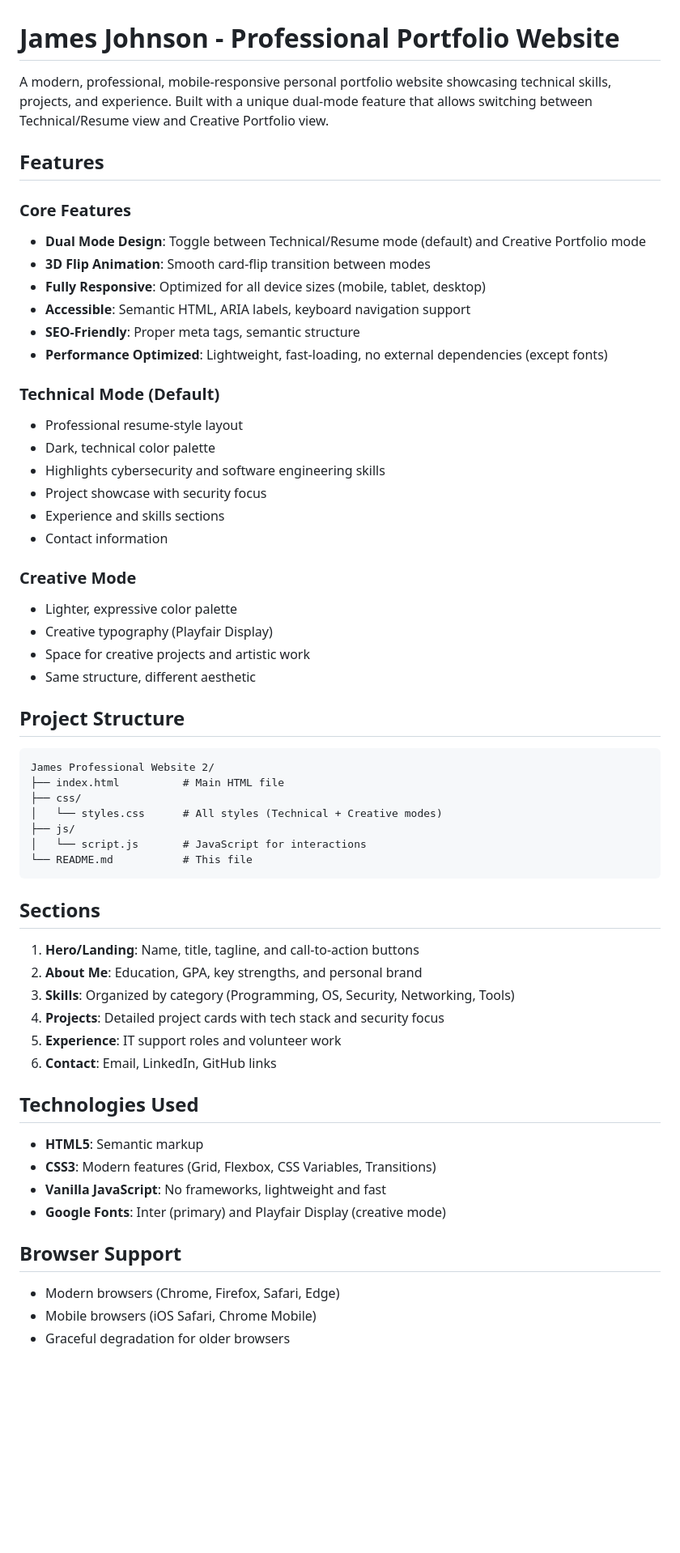
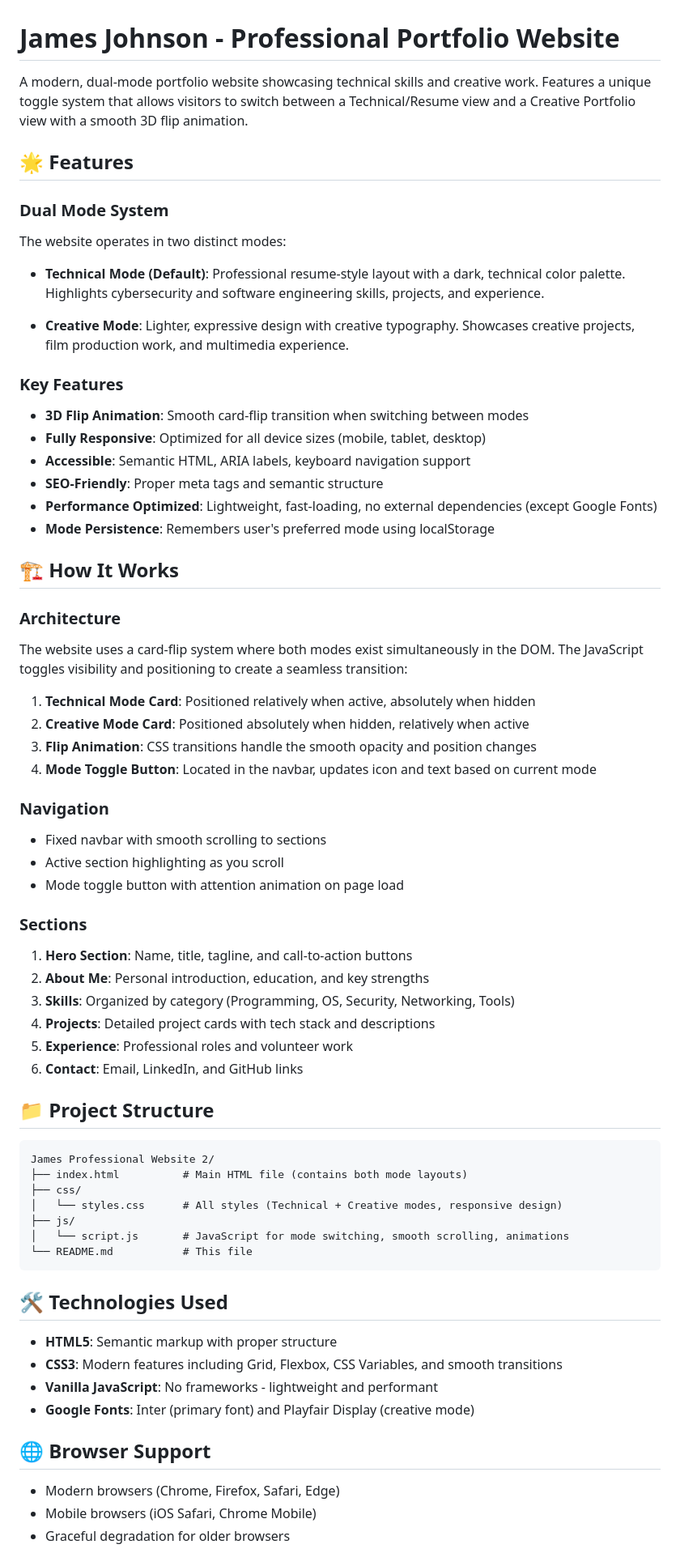
Before and after one commit to James-W-Johnson/James-W-Johnson.github.io, a Markdown page: README.md, the part around one of its changes. Shown at 81% size. GitHub-like rendering; blank space fills up the shorter version.

Commit message:
Index Update
Updated Index to be more approperate

````diff
--- a/README.md
+++ b/README.md
@@ -1,60 +1,68 @@
 # James Johnson - Professional Portfolio Website
 
-A modern, professional, mobile-responsive personal portfolio website showcasing technical skills, projects, and experience. Built with a unique dual-mode feature that allows switching between Technical/Resume view and Creative Portfolio view.
+A modern, dual-mode portfolio website showcasing technical skills and creative work. Features a unique toggle system that allows visitors to switch between a Technical/Resume view and a Creative Portfolio view with a smooth 3D flip animation.
 
-## Features
+## 🌟 Features
 
-### Core Features
-- **Dual Mode Design**: Toggle between Technical/Resume mode (default) and Creative Portfolio mode
-- **3D Flip Animation**: Smooth card-flip transition between modes
+### Dual Mode System
+The website operates in two distinct modes:
+
+- **Technical Mode (Default)**: Professional resume-style layout with a dark, technical color palette. Highlights cybersecurity and software engineering skills, projects, and experience.
+
+- **Creative Mode**: Lighter, expressive design with creative typography. Showcases creative projects, film production work, and multimedia experience.
+
+### Key Features
+- **3D Flip Animation**: Smooth card-flip transition when switching between modes
 - **Fully Responsive**: Optimized for all device sizes (mobile, tablet, desktop)
 - **Accessible**: Semantic HTML, ARIA labels, keyboard navigation support
-- **SEO-Friendly**: Proper meta tags, semantic structure
-- **Performance Optimized**: Lightweight, fast-loading, no external dependencies (except fonts)
+- **SEO-Friendly**: Proper meta tags and semantic structure
+- **Performance Optimized**: Lightweight, fast-loading, no external dependencies (except Google Fonts)
+- **Mode Persistence**: Remembers user's preferred mode using localStorage
 
-### Technical Mode (Default)
-- Professional resume-style layout
-- Dark, technical color palette
-- Highlights cybersecurity and software engineering skills
-- Project showcase with security focus
-- Experience and skills sections
-- Contact information
+## 🏗️ How It Works
 
-### Creative Mode
-- Lighter, expressive color palette
-- Creative typography (Playfair Display)
-- Space for creative projects and artistic work
-- Same structure, different aesthetic
+### Architecture
+The website uses a card-flip system where both modes exist simultaneously in the DOM. The JavaScript toggles visibility and positioning to create a seamless transition:
 
-## Project Structure
+1. **Technical Mode Card**: Positioned relatively when active, absolutely when hidden
+2. **Creative Mode Card**: Positioned absolutely when hidden, relatively when active
+3. **Flip Animation**: CSS transitions handle the smooth opacity and position changes
+4. **Mode Toggle Button**: Located in the navbar, updates icon and text based on current mode
+
+### Navigation
+- Fixed navbar with smooth scrolling to sections
+- Active section highlighting as you scroll
+- Mode toggle button with attention animation on page load
+
+### Sections
+
+1. **Hero Section**: Name, title, tagline, and call-to-action buttons
+2. **About Me**: Personal introduction, education, and key strengths
+3. **Skills**: Organized by category (Programming, OS, Security, Networking, Tools)
+4. **Projects**: Detailed project cards with tech stack and descriptions
+5. **Experience**: Professional roles and volunteer work
+6. **Contact**: Email, LinkedIn, and GitHub links
+
+## 📁 Project Structure
 
 ```
 James Professional Website 2/
-├── index.html          # Main HTML file
+├── index.html          # Main HTML file (contains both mode layouts)
 ├── css/
-│   └── styles.css      # All styles (Technical + Creative modes)
+│   └── styles.css      # All styles (Technical + Creative modes, responsive design)
 ├── js/
-│   └── script.js       # JavaScript for interactions
+│   └── script.js       # JavaScript for mode switching, smooth scrolling, animations
 └── README.md           # This file
 ```
 
-## Sections
+## 🛠️ Technologies Used
 
-1. **Hero/Landing**: Name, title, tagline, and call-to-action buttons
-2. **About Me**: Education, GPA, key strengths, and personal brand
-3. **Skills**: Organized by category (Programming, OS, Security, Networking, Tools)
-4. **Projects**: Detailed project cards with tech stack and security focus
-5. **Experience**: IT support roles and volunteer work
-6. **Contact**: Email, LinkedIn, GitHub links
+- **HTML5**: Semantic markup with proper structure
+- **CSS3**: Modern features including Grid, Flexbox, CSS Variables, and smooth transitions
+- **Vanilla JavaScript**: No frameworks - lightweight and performant
+- **Google Fonts**: Inter (primary font) and Playfair Display (creative mode)
 
-## Technologies Used
-
-- **HTML5**: Semantic markup
-- **CSS3**: Modern features (Grid, Flexbox, CSS Variables, Transitions)
-- **Vanilla JavaScript**: No frameworks, lightweight and fast
-- **Google Fonts**: Inter (primary) and Playfair Display (creative mode)
-
-## Browser Support
+## 🌐 Browser Support
 
 - Modern browsers (Chrome, Firefox, Safari, Edge)
 - Mobile browsers (iOS Safari, Chrome Mobile)
````
Also changed, not shown: other parts of README.md (+25 -49 lines).
